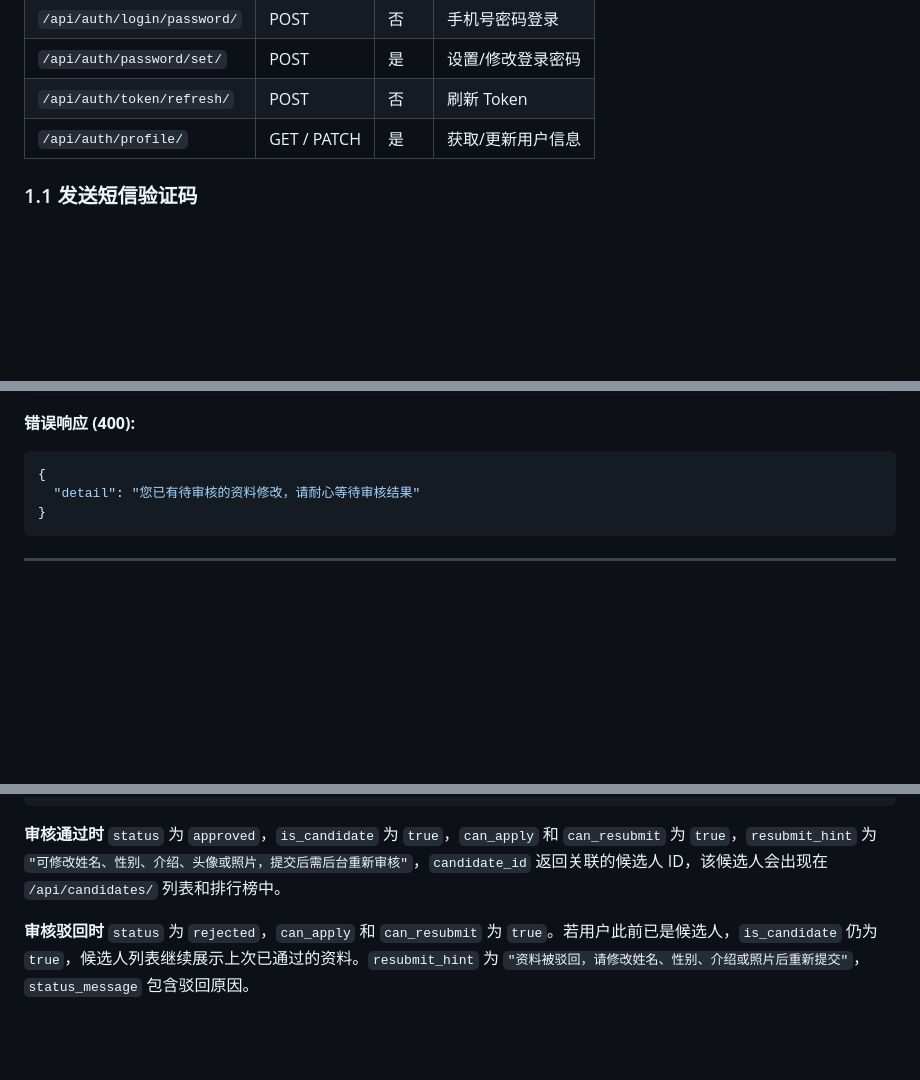
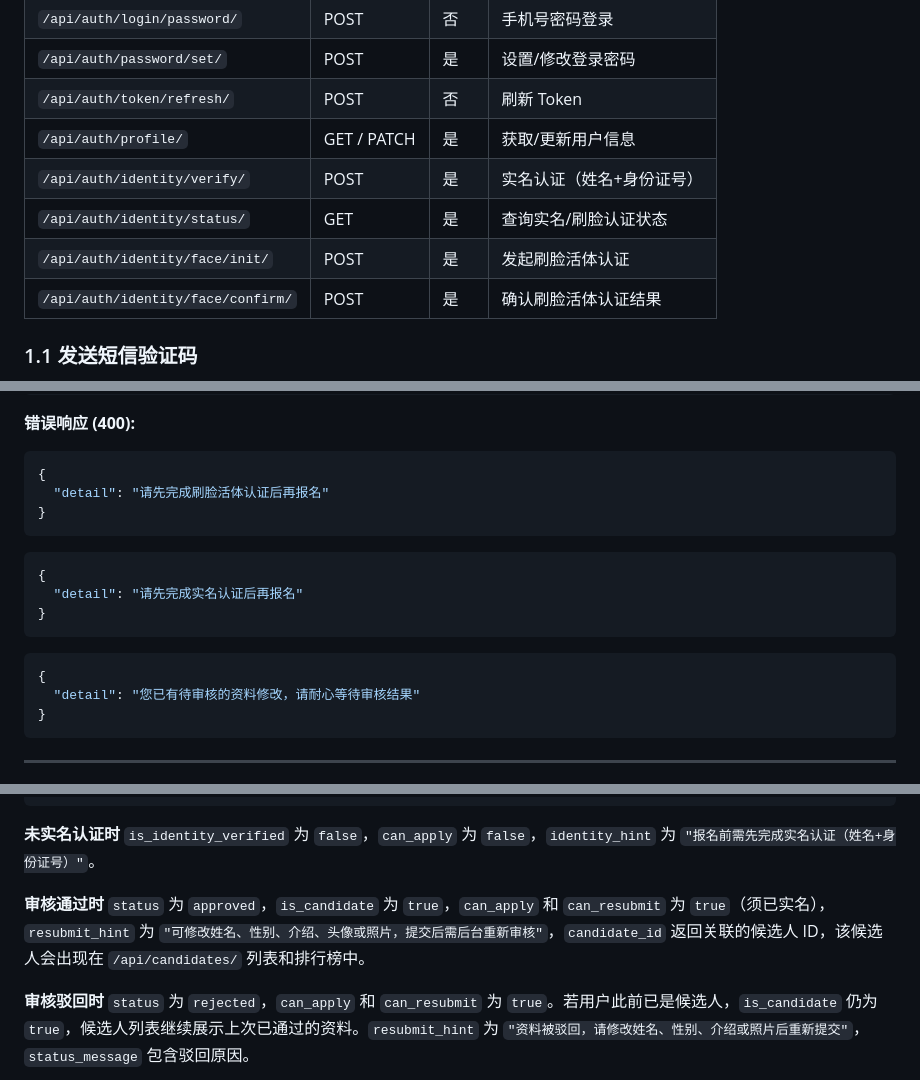
Before and after one commit to LSF573666/haixuantp, a Markdown page: docs/API.md, 3 parts joined by grey strips. Drawn GitHub-style; blank space fills up the shorter version.

````diff
--- a/docs/API.md
+++ b/docs/API.md
@@ -69,6 +69,10 @@ JSON 请求使用 `Content-Type: application/json`；报名提交支持 JSON（O
 | `/api/auth/password/set/` | POST | 是 | 设置/修改登录密码 |
 | `/api/auth/token/refresh/` | POST | 否 | 刷新 Token |
 | `/api/auth/profile/` | GET / PATCH | 是 | 获取/更新用户信息 |
+| `/api/auth/identity/verify/` | POST | 是 | 实名认证（姓名+身份证号） |
+| `/api/auth/identity/status/` | GET | 是 | 查询实名/刷脸认证状态 |
+| `/api/auth/identity/face/init/` | POST | 是 | 发起刷脸活体认证 |
+| `/api/auth/identity/face/confirm/` | POST | 是 | 确认刷脸活体认证结果 |
 
 ### 1.1 发送短信验证码
 
@@ -438,6 +601,18 @@ avatar_url=https://aibaobendev.oss-cn-hangzhou.aliyuncs.com/uploads/12/new_avata
 
 ```json
 {
+  "detail": "请先完成刷脸活体认证后再报名"
+}
+```
+
+```json
+{
+  "detail": "请先完成实名认证后再报名"
+}
+```
+
+```json
+{
   "detail": "您已有待审核的资料修改，请耐心等待审核结果"
 }
 ```
@@ -476,7 +653,9 @@ avatar_url=https://aibaobendev.oss-cn-hangzhou.aliyuncs.com/uploads/12/new_avata
 }
 ```
 
-**审核通过时** `status` 为 `approved`，`is_candidate` 为 `true`，`can_apply` 和 `can_resubmit` 为 `true`，`resubmit_hint` 为 `"可修改姓名、性别、介绍、头像或照片，提交后需后台重新审核"`，`candidate_id` 返回关联的候选人 ID，该候选人会出现在 `/api/candidates/` 列表和排行榜中。
+**未实名认证时** `is_identity_verified` 为 `false`，`can_apply` 为 `false`，`identity_hint` 为 `"报名前需先完成实名认证（姓名+身份证号）"`。
+
+**审核通过时** `status` 为 `approved`，`is_candidate` 为 `true`，`can_apply` 和 `can_resubmit` 为 `true`（须已实名），`resubmit_hint` 为 `"可修改姓名、性别、介绍、头像或照片，提交后需后台重新审核"`，`candidate_id` 返回关联的候选人 ID，该候选人会出现在 `/api/candidates/` 列表和排行榜中。
 
 **审核驳回时** `status` 为 `rejected`，`can_apply` 和 `can_resubmit` 为 `true`。若用户此前已是候选人，`is_candidate` 仍为 `true`，候选人列表继续展示上次已通过的资料。`resubmit_hint` 为 `"资料被驳回，请修改姓名、性别、介绍或照片后重新提交"`，`status_message` 包含驳回原因。
 
````
Also changed, not shown: other parts of docs/API.md (+161 -0 lines).
